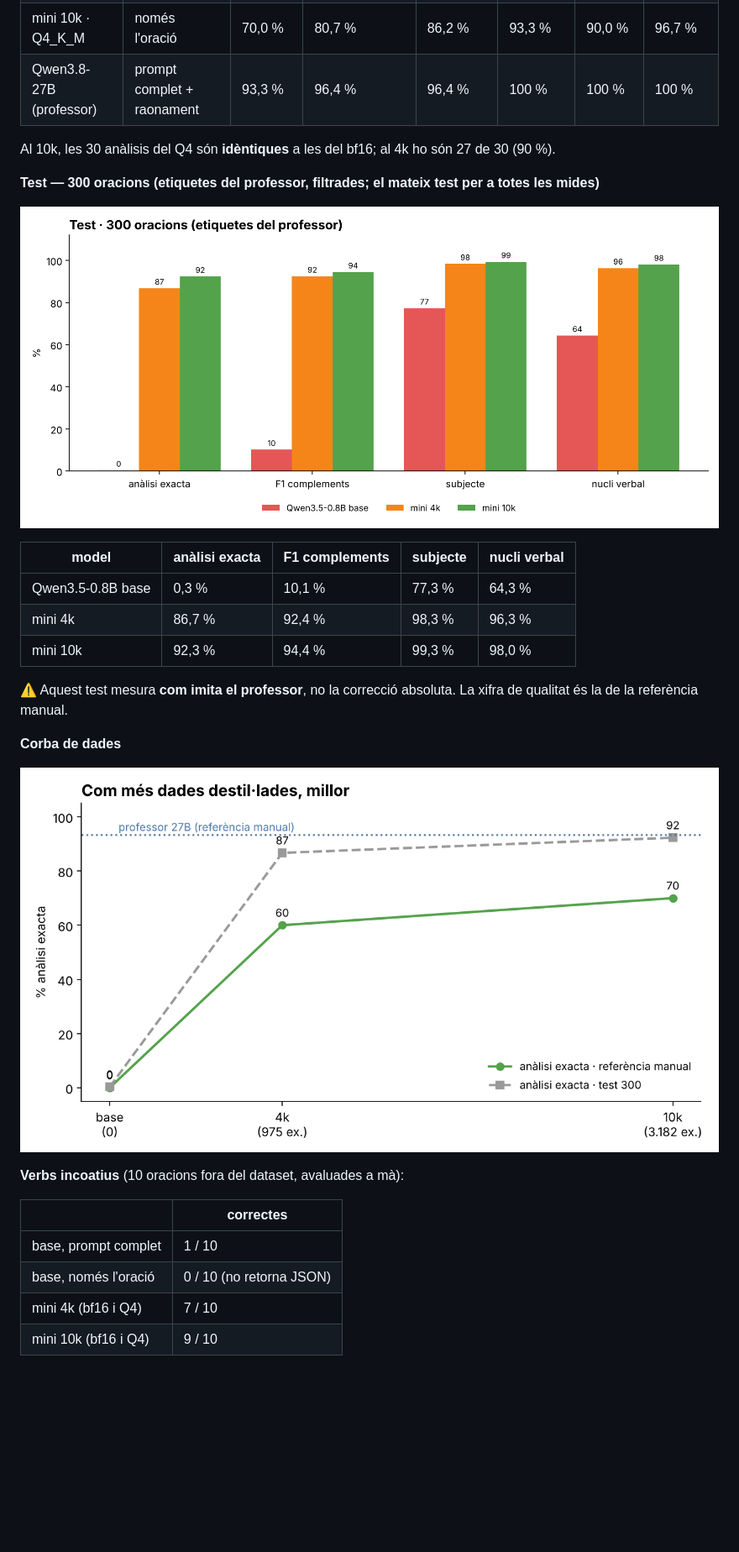
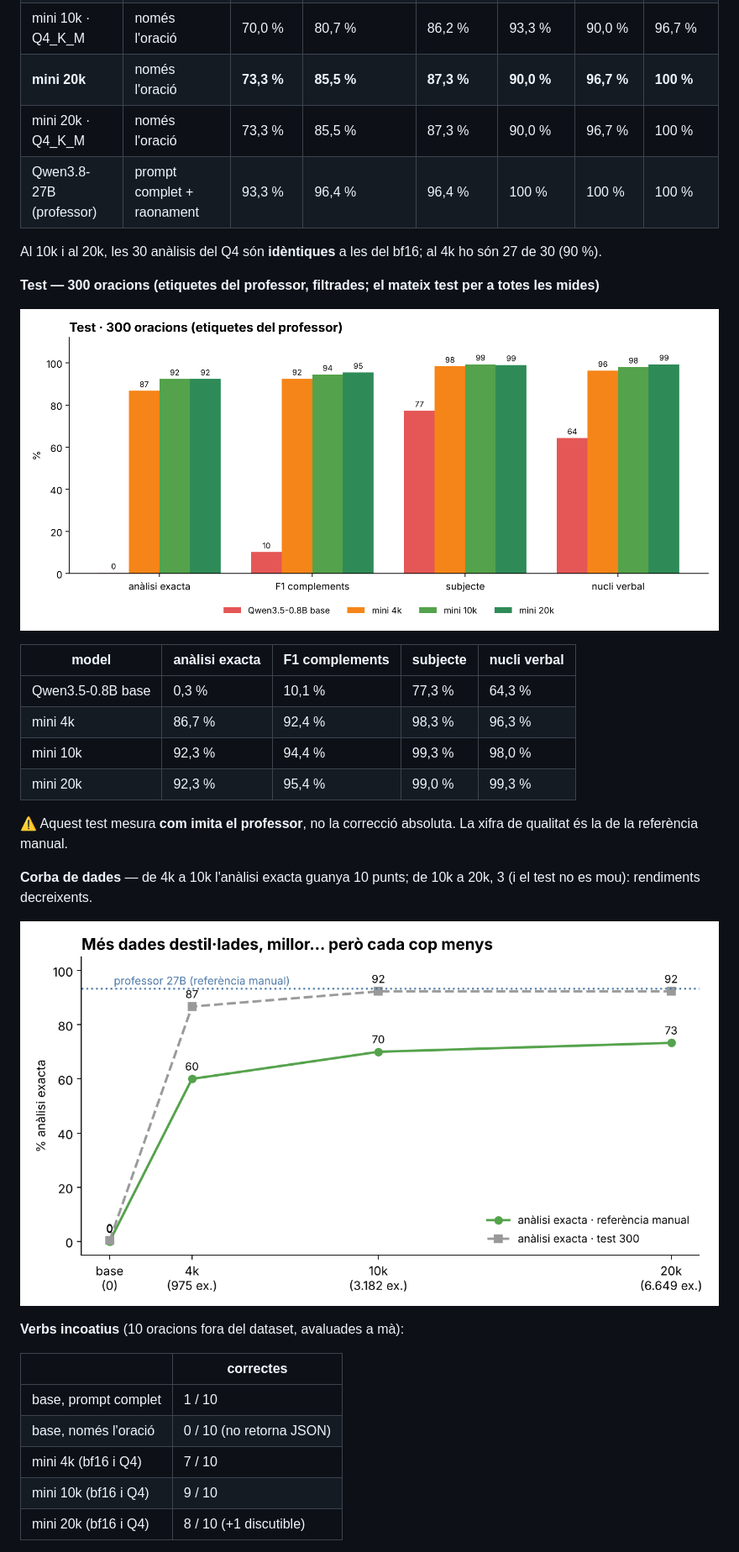
Before and after one commit to xaviviro/destillacio-sintaxi-catala, a Markdown page: README.md, the part around one of its changes. Shown at 84% size. Drawn GitHub-style; pictures changed too: resultats/corba_dades.png, resultats/efectivitat_test.png; blank space fills up the shorter version.

```diff
--- a/README.md
+++ b/README.md
@@ -40,7 +40,9 @@ El mini destil·lat amb 10k oracions encerta l'anàlisi exacta en el **70 %** de
 | mini 10k · Q4_K_M | només l'oració | 70,0 % | 80,7 % | 86,2 % | 93,3 % | 90,0 % | 96,7 % |
+| **mini 20k** | només l'oració | **73,3 %** | **85,5 %** | **87,3 %** | **90,0 %** | **96,7 %** | **100 %** |
+| mini 20k · Q4_K_M | només l'oració | 73,3 % | 85,5 % | 87,3 % | 90,0 % | 96,7 % | 100 % |
 | Qwen3.8-27B (professor) | prompt complet + raonament | 93,3 % | 96,4 % | 96,4 % | 100 % | 100 % | 100 % |
 
-Al 10k, les 30 anàlisis del Q4 són **idèntiques** a les del bf16; al 4k ho són 27 de 30 (90 %).
+Al 10k i al 20k, les 30 anàlisis del Q4 són **idèntiques** a les del bf16; al 4k ho són 27 de 30 (90 %).
 
 **Test — 300 oracions (etiquetes del professor, filtrades; el mateix test per a totes les mides)**
 
@@ -51,10 +53,11 @@ Al 10k, les 30 anàlisis del Q4 són **idèntiques** a les del bf16; al 4k ho s
 | Qwen3.5-0.8B base | 0,3 % | 10,1 % | 77,3 % | 64,3 % |
 | mini 4k | 86,7 % | 92,4 % | 98,3 % | 96,3 % |
 | mini 10k | 92,3 % | 94,4 % | 99,3 % | 98,0 % |
+| mini 20k | 92,3 % | 95,4 % | 99,0 % | 99,3 % |
 
 ⚠️ Aquest test mesura **com imita el professor**, no la correcció absoluta. La xifra de qualitat és la de la referència manual.
 
-**Corba de dades**
+**Corba de dades** — de 4k a 10k l'anàlisi exacta guanya 10 punts; de 10k a 20k, 3 (i el test no es mou): rendiments decreixents.
 
 ![corba de dades](resultats/corba_dades.png)
 
@@ -66,4 +69,5 @@ Al 10k, les 30 anàlisis del Q4 són **idèntiques** a les del bf16; al 4k ho s
 | base, només l'oració | 0 / 10 (no retorna JSON) |
 | mini 4k (bf16 i Q4) | 7 / 10 |
 | mini 10k (bf16 i Q4) | 9 / 10 |
+| mini 20k (bf16 i Q4) | 8 / 10 (+1 discutible) |
 
```
Also changed, not shown: other parts of README.md (+10 -10 lines), resultats/cost_per_oracio.png, resultats/efectivitat_referencia.png, resultats/mida_vs_encert.png, resultats/mides_memoria.png, 2 other files.
